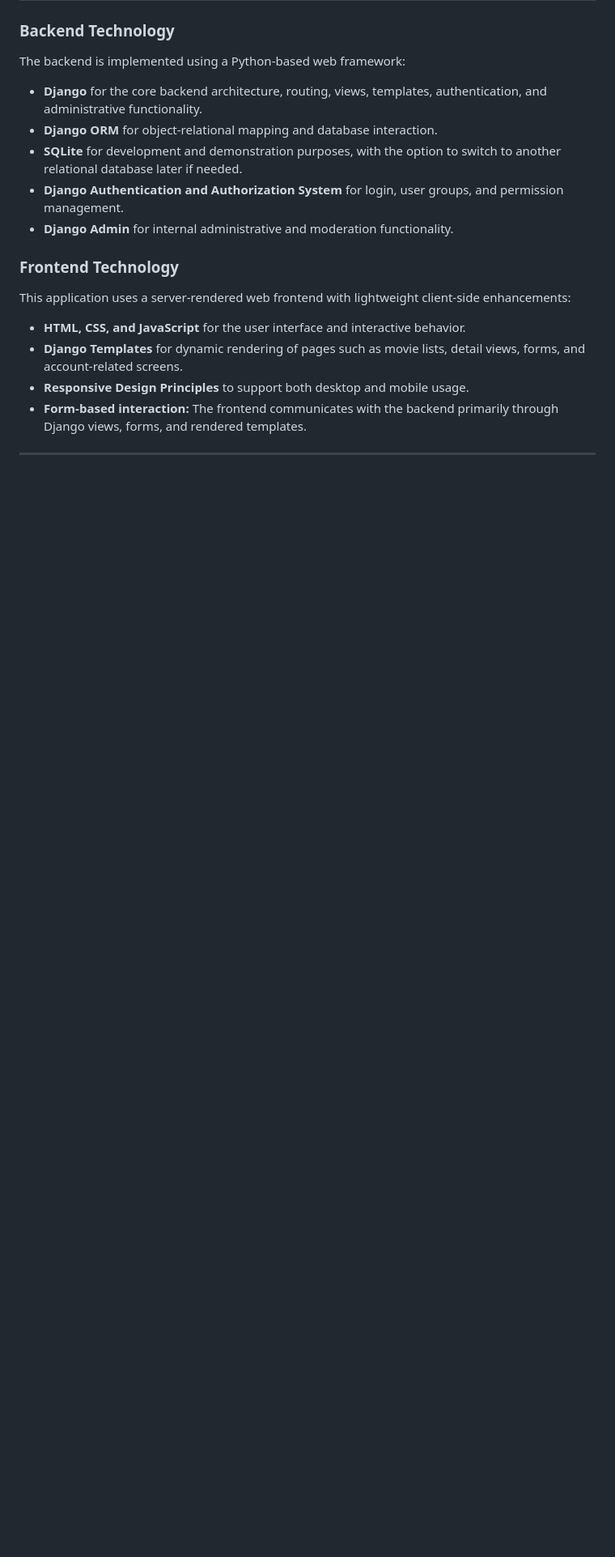
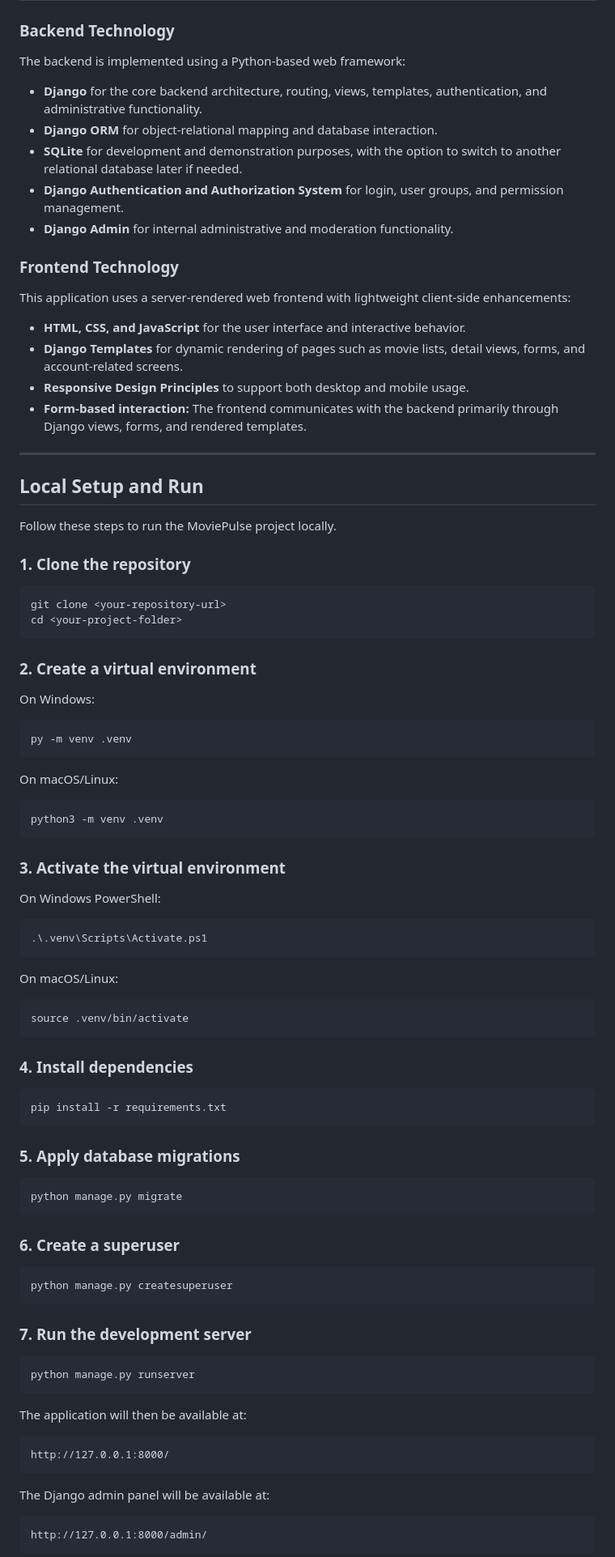
Before and after one commit to Happydeath97/InternetTechnologyProject, a Markdown page: README.md, the part around one of its changes. Shown at 81% size. GitHub-like rendering; blank space fills up the shorter version.

Commit message:
update readme for instruction how to setup project localy

````diff
--- a/README.md
+++ b/README.md
@@ -161,3 +161,64 @@ This application uses a server-rendered web frontend with lightweight client-sid
 - **Form-based interaction:** The frontend communicates with the backend primarily through Django views, forms, and rendered templates.
 ---
 
+## Local Setup and Run
+
+Follow these steps to run the MoviePulse project locally.
+
+### 1. Clone the repository
+```bash
+git clone <your-repository-url>
+cd <your-project-folder>
+```
+### 2. Create a virtual environment
+On Windows:
+```bash
+py -m venv .venv
+```
+
+On macOS/Linux:
+```bash
+python3 -m venv .venv
+```
+
+### 3. Activate the virtual environment
+On Windows PowerShell:
+```bash
+.\.venv\Scripts\Activate.ps1
+```
+
+On macOS/Linux:
+```bash
+source .venv/bin/activate
+```
+
+### 4. Install dependencies
+```bash
+pip install -r requirements.txt
+```
+
+### 5. Apply database migrations
+```bash
+python manage.py migrate
+```
+
+### 6. Create a superuser
+```bash
+python manage.py createsuperuser
+```
+
+### 7. Run the development server
+```bash
+python manage.py runserver
+```
+
+The application will then be available at:
+```
+http://127.0.0.1:8000/
+```
+
+The Django admin panel will be available at:
+```
+http://127.0.0.1:8000/admin/
+```
+
````
Also changed, not shown: other parts of README.md (+16 -0 lines).
